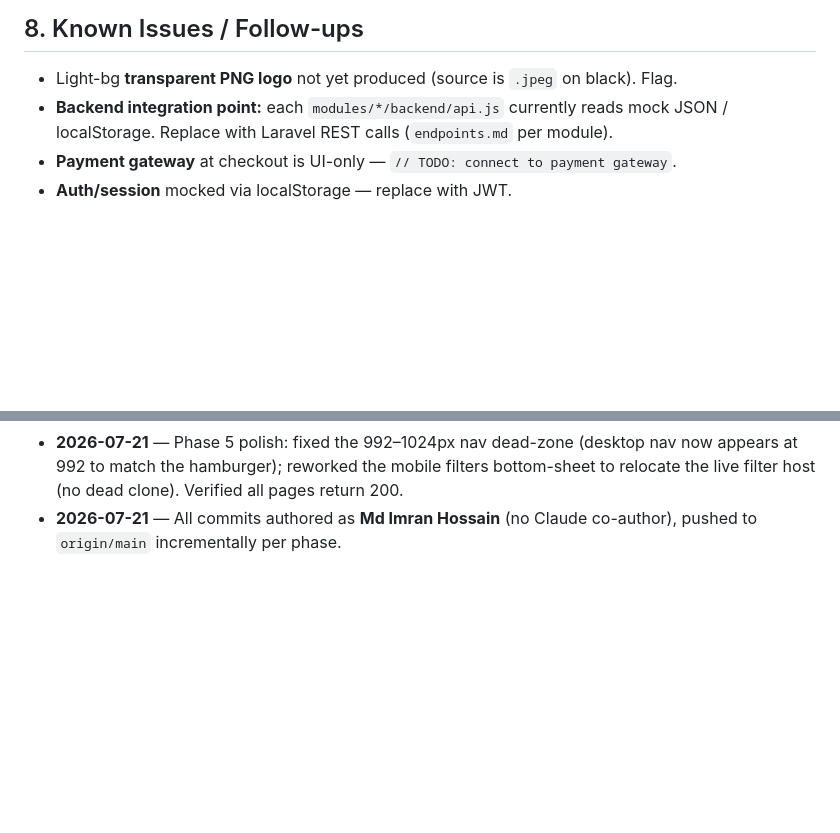
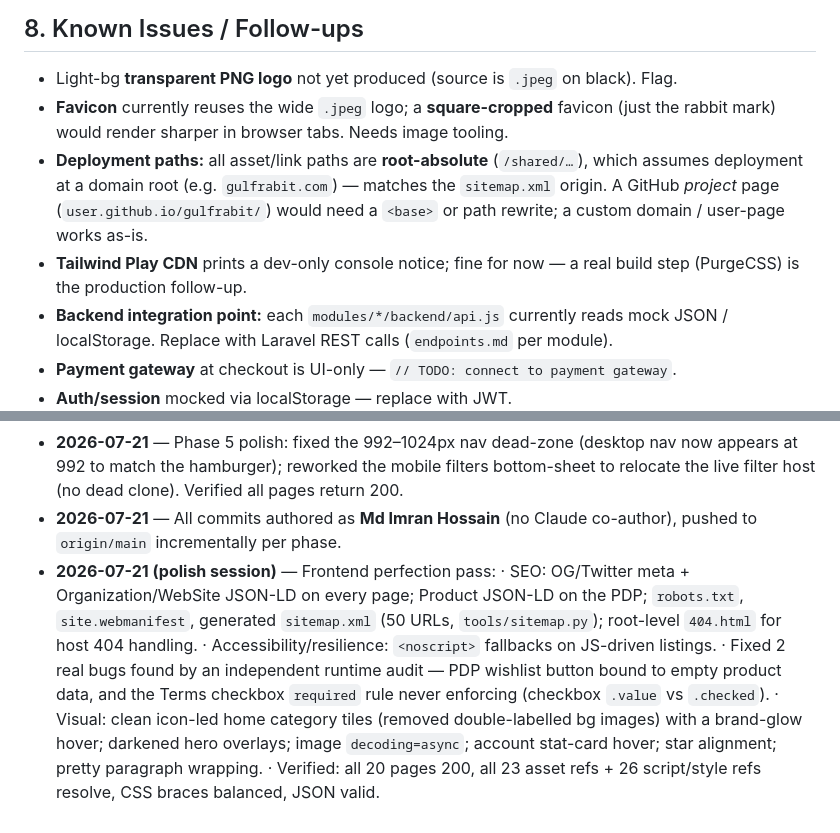
Before and after one commit to imran-me/gulfrabit, a Markdown page: context.md, 2 parts joined by grey strips. Drawn GitHub-style; blank space fills up the shorter version.

Commit message:
docs: record polish-session changes and follow-ups in context.md
Full frontend verification: 24 routes return 200, all asset/script/style refs
resolve, CSS braces balanced, JSON valid. Noted follow-ups (square favicon,
root-absolute deploy assumption, Tailwind CDN → build step).

```diff
--- a/context.md
+++ b/context.md
@@ -228,6 +228,14 @@ inlined into pages by `tools/assemble.py`).
 ## 8. Known Issues / Follow-ups
 
 - Light-bg **transparent PNG logo** not yet produced (source is `.jpeg` on black). Flag.
+- **Favicon** currently reuses the wide `.jpeg` logo; a **square-cropped** favicon
+  (just the rabbit mark) would render sharper in browser tabs. Needs image tooling.
+- **Deployment paths:** all asset/link paths are **root-absolute** (`/shared/…`),
+  which assumes deployment at a domain root (e.g. `gulfrabit.com`) — matches the
+  `sitemap.xml` origin. A GitHub *project* page (`user.github.io/gulfrabit/`) would
+  need a `<base>` or path rewrite; a custom domain / user-page works as-is.
+- **Tailwind Play CDN** prints a dev-only console notice; fine for now — a real
+  build step (PurgeCSS) is the production follow-up.
 - **Backend integration point:** each `modules/*/backend/api.js` currently reads mock JSON
   / localStorage. Replace with Laravel REST calls (`endpoints.md` per module).
 - **Payment gateway** at checkout is UI-only — `// TODO: connect to payment gateway`.
@@ -256,3 +264,16 @@ inlined into pages by `tools/assemble.py`).
   relocate the live filter host (no dead clone). Verified all pages return 200.
 - **2026-07-21** — All commits authored as **Md Imran Hossain** (no Claude co-author),
   pushed to `origin/main` incrementally per phase.
+- **2026-07-21 (polish session)** — Frontend perfection pass:
+  · SEO: OG/Twitter meta + Organization/WebSite JSON-LD on every page; Product
+    JSON-LD on the PDP; `robots.txt`, `site.webmanifest`, generated `sitemap.xml`
+    (50 URLs, `tools/sitemap.py`); root-level `404.html` for host 404 handling.
+  · Accessibility/resilience: `<noscript>` fallbacks on JS-driven listings.
+  · Fixed 2 real bugs found by an independent runtime audit — PDP wishlist button
+    bound to empty product data, and the Terms checkbox `required` rule never
+    enforcing (checkbox `.value` vs `.checked`).
+  · Visual: clean icon-led home category tiles (removed double-labelled bg images)
+    with a brand-glow hover; darkened hero overlays; image `decoding=async`;
+    account stat-card hover; star alignment; pretty paragraph wrapping.
+  · Verified: all 20 pages 200, all 23 asset refs + 26 script/style refs resolve,
+    CSS braces balanced, JSON valid.
```
